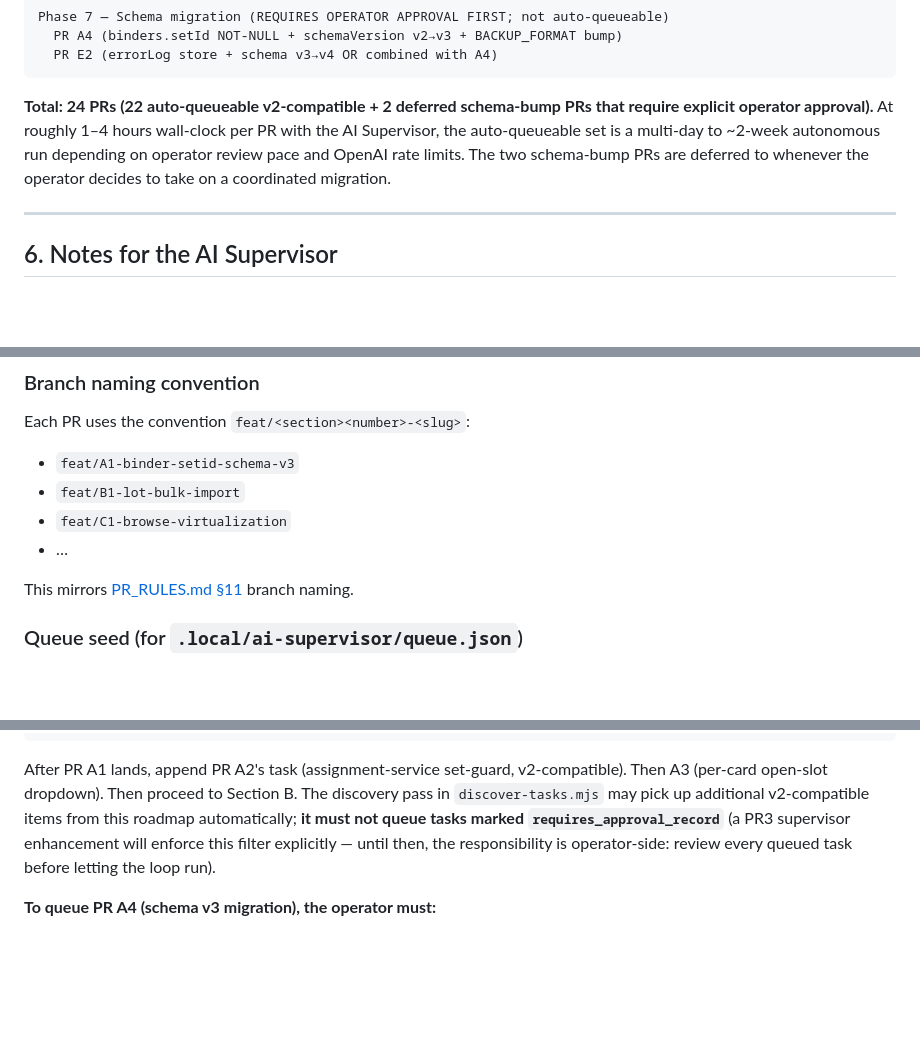
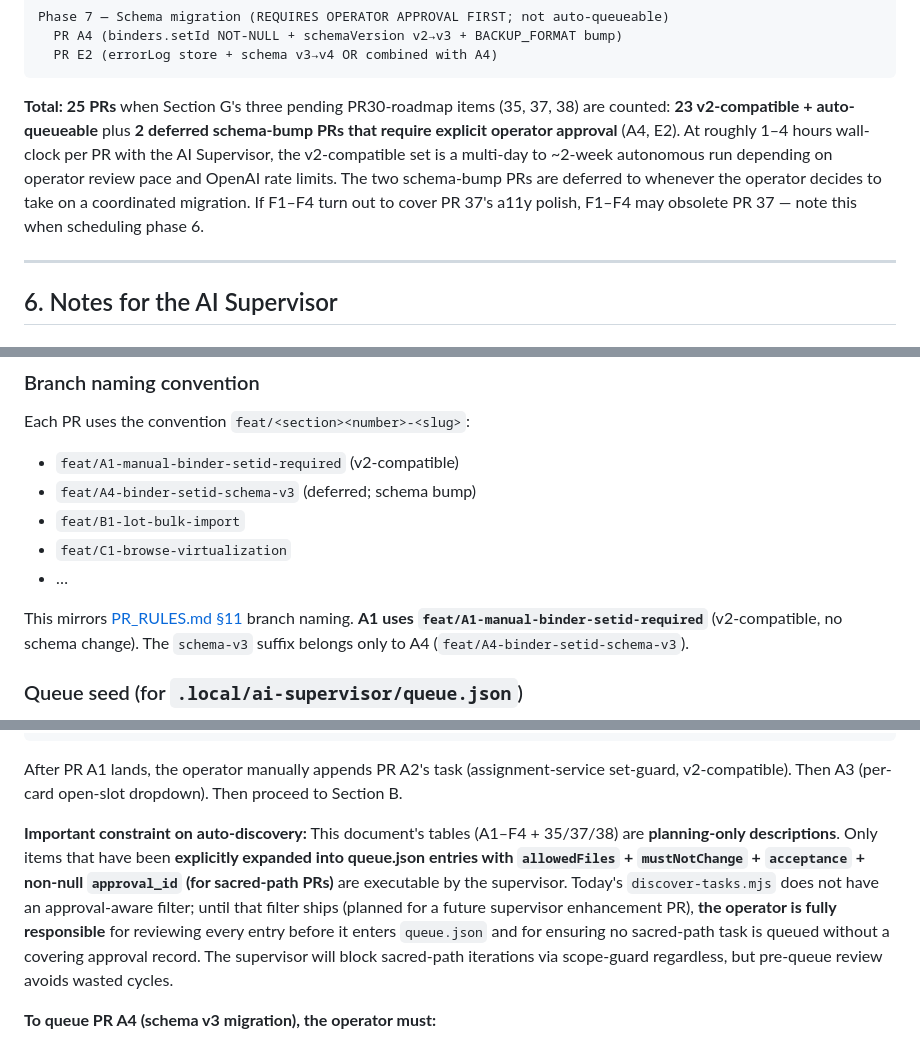
Before and after one commit to mortenalvs-byte/Pokemon, a Markdown page: docs/IMPROVEMENT_ROADMAP.md, 3 parts joined by grey strips. GitHub-like rendering; blank space fills up the shorter version.

Commit message:
docs(roadmap): address round-2 review — PR count fix, branch naming, queue-safety wording
Round-2 review returned CONTINUE_CLAUDE with 5 MEDIUM findings (no HIGH).
Fixes:

- PR count corrected: 25 total (23 v2-compatible + 2 deferred), counting
  PR 35/37/38 from Section G in the total. Note added that F1-F4 may
  obsolete PR 37 in phase 6.
- Branch naming examples disambiguated: A1 uses
  feat/A1-manual-binder-setid-required (v2-compatible). The
  feat/A4-binder-setid-schema-v3 suffix belongs only to A4 (deferred
  schema bump). Updated both the §6 branch-convention list and §6
  approval-record example path.
- Queue-safety wording strengthened: explicit that the document's tables
  are planning-only descriptions, and only queue.json entries with
  allowedFiles + mustNotChange + acceptance + non-null approval_id (for
  sacred-path PRs) are executable. Operator is fully responsible for
  pre-queue review until a future PR adds an approval-aware filter to
  discover-tasks.mjs.

Verification (this revision):
- npm run typecheck: clean
- npm test: 1434 tests pass (130 test files)
- npm run build: dist/ unchanged size; built in 182ms

Co-Authored-By: Claude Opus 4.7 (1M context) <noreply@anthropic.com>

````diff
--- a/docs/IMPROVEMENT_ROADMAP.md
+++ b/docs/IMPROVEMENT_ROADMAP.md
@@ -254,7 +254,7 @@ Phase 7 — Schema migration (REQUIRES OPERATOR APPROVAL FIRST; not auto-queueab
   PR E2 (errorLog store + schema v3→v4 OR combined with A4)
 ```
 
-**Total: 24 PRs (22 auto-queueable v2-compatible + 2 deferred schema-bump PRs that require explicit operator approval).** At roughly 1–4 hours wall-clock per PR with the AI Supervisor, the auto-queueable set is a multi-day to ~2-week autonomous run depending on operator review pace and OpenAI rate limits. The two schema-bump PRs are deferred to whenever the operator decides to take on a coordinated migration.
+**Total: 25 PRs** when Section G's three pending PR30-roadmap items (35, 37, 38) are counted: **23 v2-compatible + auto-queueable** plus **2 deferred schema-bump PRs that require explicit operator approval** (A4, E2). At roughly 1–4 hours wall-clock per PR with the AI Supervisor, the v2-compatible set is a multi-day to ~2-week autonomous run depending on operator review pace and OpenAI rate limits. The two schema-bump PRs are deferred to whenever the operator decides to take on a coordinated migration. If F1–F4 turn out to cover PR 37's a11y polish, F1–F4 may obsolete PR 37 — note this when scheduling phase 6.
 
 ---
 
@@ -294,12 +294,13 @@ Section A PRs explicitly **change** binder behaviour (mixed-set binders become i
 ### Branch naming convention
 
 Each PR uses the convention `feat/<section><number>-<slug>`:
-- `feat/A1-binder-setid-schema-v3`
+- `feat/A1-manual-binder-setid-required`  (v2-compatible)
+- `feat/A4-binder-setid-schema-v3`        (deferred; schema bump)
 - `feat/B1-lot-bulk-import`
 - `feat/C1-browse-virtualization`
 - …
 
-This mirrors [PR_RULES.md §11](../PR_RULES.md) branch naming.
+This mirrors [PR_RULES.md §11](../PR_RULES.md) branch naming. **A1 uses `feat/A1-manual-binder-setid-required`** (v2-compatible, no schema change). The `schema-v3` suffix belongs only to A4 (`feat/A4-binder-setid-schema-v3`).
 
 ### Queue seed (for `.local/ai-supervisor/queue.json`)
 
@@ -345,7 +346,9 @@ After this document merges to main, copy the following into `.local/ai-superviso
 }
 ```
 
-After PR A1 lands, append PR A2's task (assignment-service set-guard, v2-compatible). Then A3 (per-card open-slot dropdown). Then proceed to Section B. The discovery pass in `discover-tasks.mjs` may pick up additional v2-compatible items from this roadmap automatically; **it must not queue tasks marked `requires_approval_record`** (a PR3 supervisor enhancement will enforce this filter explicitly — until then, the responsibility is operator-side: review every queued task before letting the loop run).
+After PR A1 lands, the operator manually appends PR A2's task (assignment-service set-guard, v2-compatible). Then A3 (per-card open-slot dropdown). Then proceed to Section B.
+
+**Important constraint on auto-discovery:** This document's tables (A1–F4 + 35/37/38) are **planning-only descriptions**. Only items that have been **explicitly expanded into queue.json entries with `allowedFiles` + `mustNotChange` + `acceptance` + non-null `approval_id` (for sacred-path PRs)** are executable by the supervisor. Today's `discover-tasks.mjs` does not have an approval-aware filter; until that filter ships (planned for a future supervisor enhancement PR), **the operator is fully responsible** for reviewing every entry before it enters `queue.json` and for ensuring no sacred-path task is queued without a covering approval record. The supervisor will block sacred-path iterations via scope-guard regardless, but pre-queue review avoids wasted cycles.
 
 **To queue PR A4 (schema v3 migration), the operator must:**
 1. Decide the migration is needed and ready to land.
````
